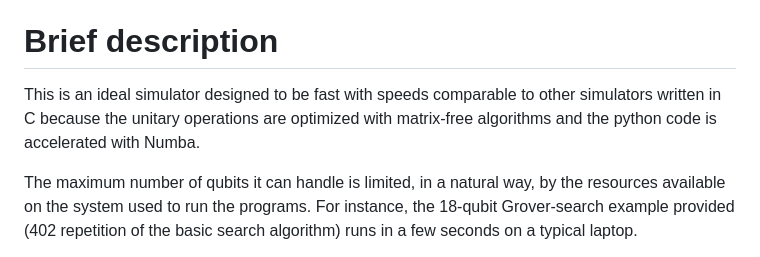
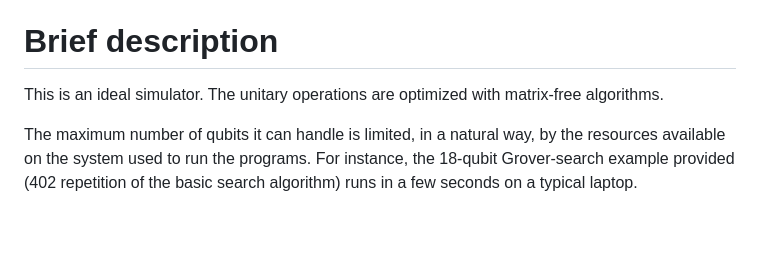
Before and after one commit to lvillasen/Quantum-Computer-Simulator, a Markdown page: README.md, the part around the change. Drawn GitHub-style; blank space fills up the shorter version.

```diff
--- a/README.md
+++ b/README.md
@@ -21,7 +21,7 @@ an excellent tutorial, you can visit the website "IBM Quantum Experience"
 
 # Brief description
 
-This is an ideal simulator designed to be fast with speeds comparable to other simulators written in C because the unitary operations are optimized with matrix-free algorithms and the python code is accelerated with Numba.
+This is an ideal simulator. The unitary operations are optimized with matrix-free algorithms.
 
 The maximum number of qubits it can handle is limited, in a natural way, by the resources available on the system used to run the programs. For instance, the 18-qubit Grover-search example provided (402 repetition of the basic search algorithm) runs in a few seconds on a typical laptop.
 
```
